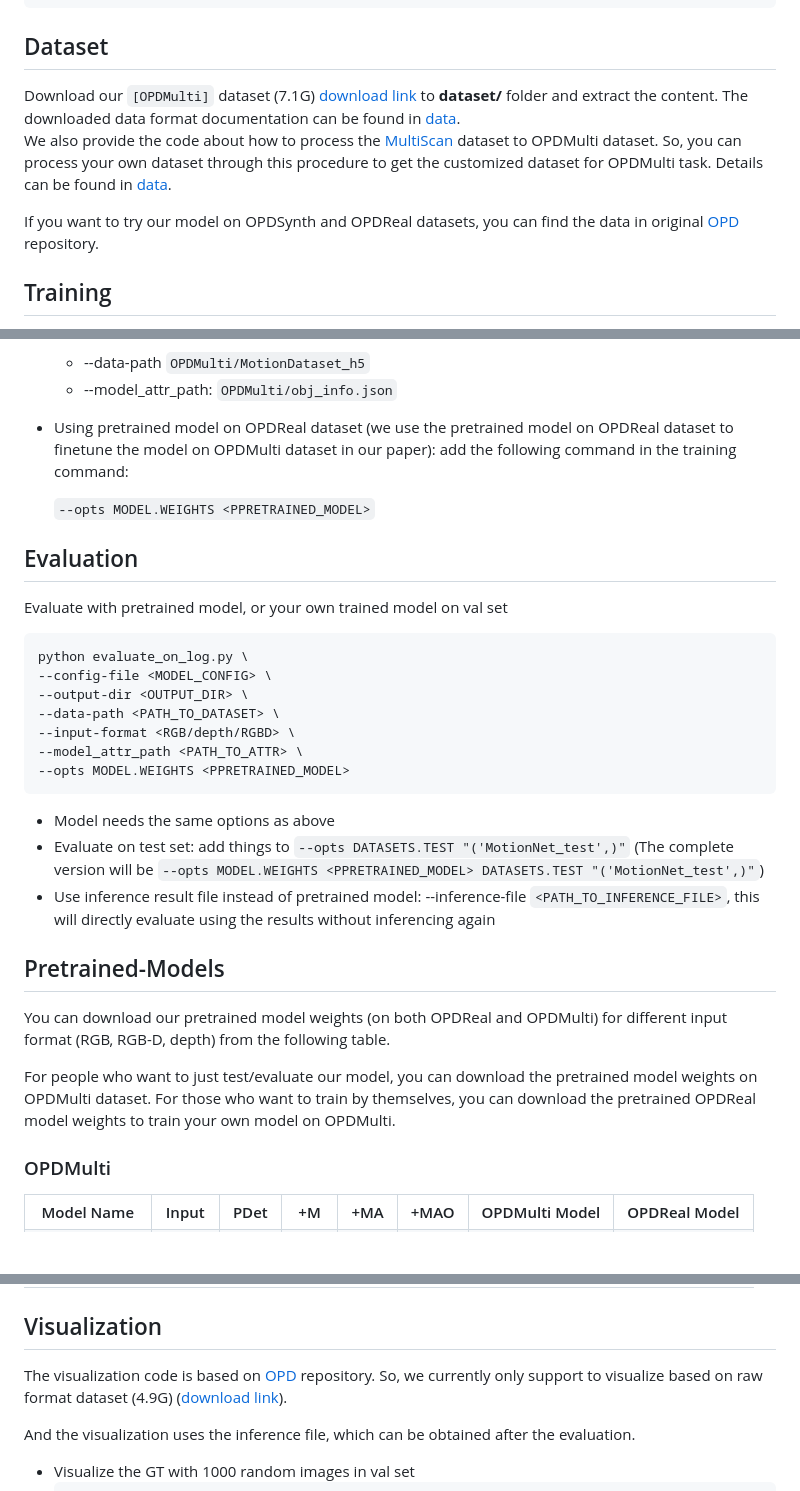
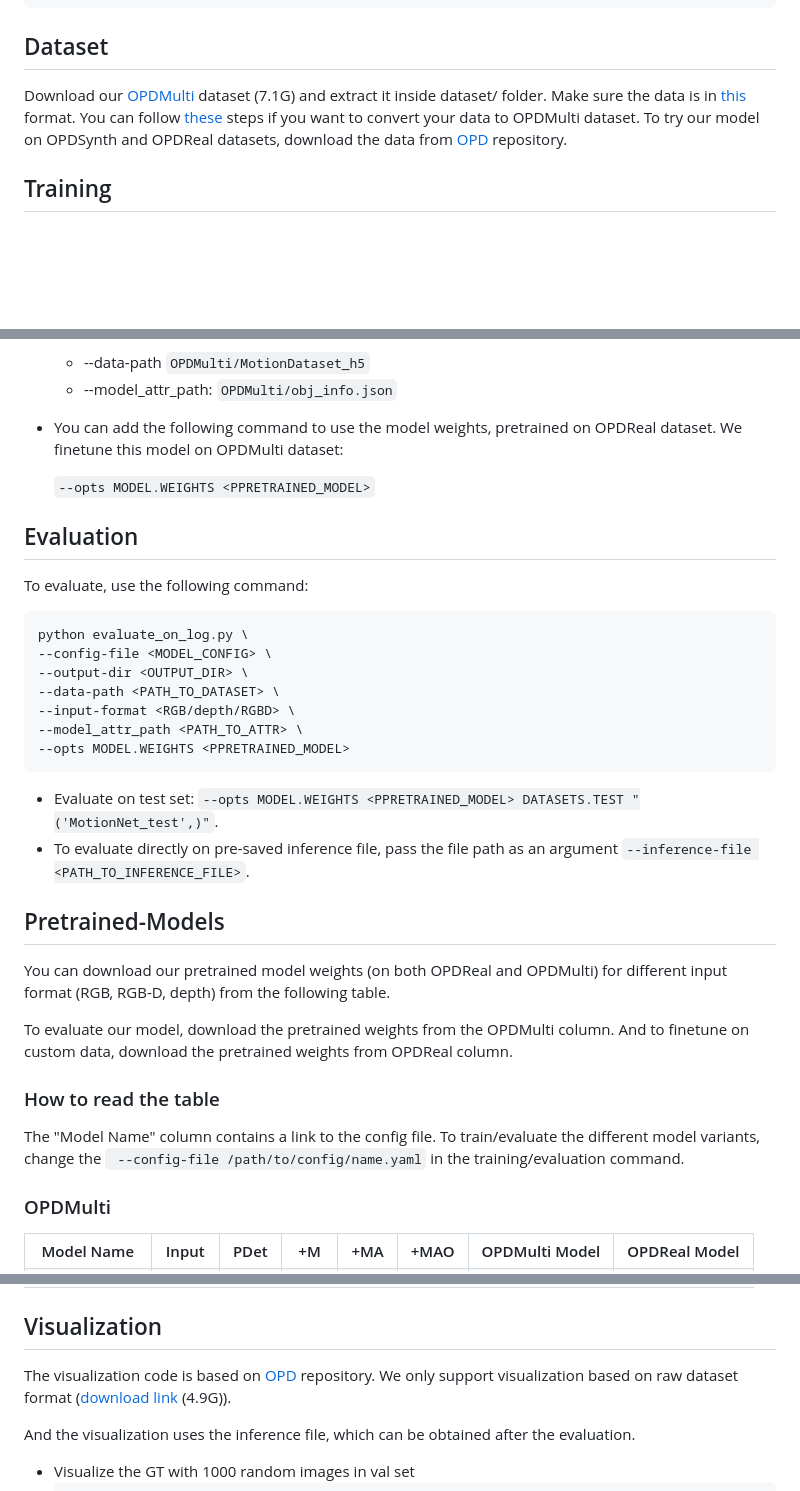
Before and after one commit to 3dlg-hcvc/OPDMulti, a Markdown page: README.md, 3 parts joined by grey strips. GitHub-like rendering; blank space fills up the shorter version.

````diff
--- a/README.md
+++ b/README.md
@@ -48,10 +48,7 @@ python setup.py build install
 ```
 
 ## Dataset
-Download our `[OPDMulti]` dataset (7.1G) [download link](https://docs.google.com/forms/d/e/1FAIpQLSeG1Jafcy9P_OFBJ8WffYt6WJsJszXPqKIgQz0tGTYYuhm4SA/viewform?vc=0&c=0&w=1&flr=0) to **dataset/** folder and extract the content. The downloaded data format documentation can be found in [data](data/README.md#downloaded-data-organization).  \
-We also provide the code about how to process the [MultiScan](https://github.com/smartscenes/multiscan.git) dataset to OPDMulti dataset. So, you can process your own dataset through this procedure to get the customized dataset for OPDMulti task. Details can be found in [data](data/README.md#data-processing-procedure).
-
-If you want to try our model on OPDSynth and OPDReal datasets, you can find the data in original [OPD](https://github.com/3dlg-hcvc/OPD#dataset) repository.
+Download our [OPDMulti](https://docs.google.com/forms/d/e/1FAIpQLSeG1Jafcy9P_OFBJ8WffYt6WJsJszXPqKIgQz0tGTYYuhm4SA/viewform?vc=0&c=0&w=1&flr=0) dataset (7.1G) and extract it inside dataset/ folder. Make sure the data is in [this](https://github.com/3dlg-hcvc/OPDMulti/blob/master/data/README.md#downloaded-data-organization) format.  You can follow [these](https://github.com/3dlg-hcvc/OPDMulti/blob/master/data/README.md#data-processing-procedure) steps if you want to convert your data to OPDMulti dataset. To try our model on OPDSynth and OPDReal datasets, download the data from [OPD](https://github.com/3dlg-hcvc/OPD#dataset) repository.
 
 
 
@@ -77,11 +74,12 @@ python train.py \
 * Dataset:
     * --data-path `OPDMulti/MotionDataset_h5`
     * --model_attr_path: ` OPDMulti/obj_info.json `
-* Using pretrained model on OPDReal dataset (we use the pretrained model on OPDReal dataset to finetune the model on OPDMulti dataset in our paper): add the following command in the training command:
+* You can add the following command to use the model weights, pretrained on OPDReal dataset. We finetune this model on OPDMulti dataset:
 
-    `--opts MODEL.WEIGHTS <PPRETRAINED_MODEL>`
+  `--opts MODEL.WEIGHTS <PPRETRAINED_MODEL>`
+
 ## Evaluation
-Evaluate with pretrained model, or your own trained model on val set
+To evaluate, use the following command:
 
 ```sh
 python evaluate_on_log.py \
@@ -93,16 +91,17 @@ python evaluate_on_log.py \
 --opts MODEL.WEIGHTS <PPRETRAINED_MODEL>
 ```
 
-* Model needs the same options as above
-* Evaluate on test set: add things to `--opts DATASETS.TEST "('MotionNet_test',)"` (The complete version will be `--opts MODEL.WEIGHTS <PPRETRAINED_MODEL> DATASETS.TEST "('MotionNet_test',)"`)
-* Use inference result file instead of pretrained model: --inference-file `<PATH_TO_INFERENCE_FILE>`, this will directly evaluate using the results without inferencing again
+* Evaluate on test set: `--opts MODEL.WEIGHTS <PPRETRAINED_MODEL> DATASETS.TEST "('MotionNet_test',)"`.
+* To evaluate directly on pre-saved inference file, pass the file path as an argument `--inference-file <PATH_TO_INFERENCE_FILE>`.
 
 ## Pretrained-Models
 
 You can download our pretrained model weights (on both OPDReal and OPDMulti) for different input format (RGB, RGB-D, depth) from the following table.
 
-For people who want to just test/evaluate our model, you can download the pretrained model weights on OPDMulti dataset.
-For those who want to train by themselves, you can download the pretrained OPDReal model weights to train your own model on OPDMulti.
+To evaluate our model, download the pretrained weights from the OPDMulti column. And to finetune on custom data, download the pretrained weights from OPDReal column.
+
+### How to read the table
+The "Model Name" column contains a link to the config file. To train/evaluate the different model variants, change the ``` --config-file /path/to/config/name.yaml``` in the training/evaluation command.
 
 ### OPDMulti
 <table><tbody>
@@ -206,7 +205,7 @@ For those who want to train by themselves, you can download the pretrained OPDRe
 
 
 ## Visualization
-The visualization code is based on [OPD](https://github.com/3dlg-hcvc/OPD.git) repository. So, we currently only support to visualize based on raw format dataset (4.9G) ([download link](https://docs.google.com/forms/d/e/1FAIpQLSeG1Jafcy9P_OFBJ8WffYt6WJsJszXPqKIgQz0tGTYYuhm4SA/viewform?vc=0&c=0&w=1&flr=0)).
+The visualization code is based on [OPD](https://github.com/3dlg-hcvc/OPD.git) repository. We only support visualization based on raw dataset format ([download link](https://docs.google.com/forms/d/e/1FAIpQLSeG1Jafcy9P_OFBJ8WffYt6WJsJszXPqKIgQz0tGTYYuhm4SA/viewform?vc=0&c=0&w=1&flr=0) (4.9G)).
 
 And the visualization uses the inference file, which can be obtained after the evaluation.
 * Visualize the GT with 1000 random images in val set
````
